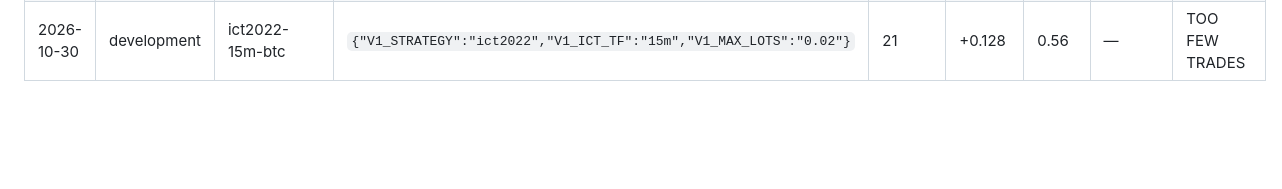
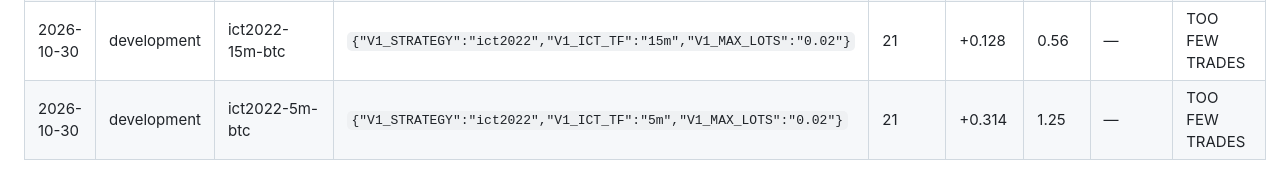
Before and after one commit to trentrafferty2001-svg/ictbot-tests, a Markdown page: tools/replay/VARIANTS.md, the part around the change. GitHub-like rendering; blank space fills up the shorter version.

Commit message:
Replay log: ict2022-5m-btc (development) [skip ci] [skip render]

```diff
--- a/tools/replay/VARIANTS.md
+++ b/tools/replay/VARIANTS.md
@@ -33,3 +33,4 @@ Every replay run, in order. The number of rows is the number of tries — the mo
 | 2026-10-30 | development | ote-ger | `{"V1_STRATEGY":"ote","V1_MAX_LOTS":"0.02"}` | 534 | -0.047 | -0.91 | 79.9% | FAIL |
 | 2026-10-30 | development | silverbullet-ger | `{"V1_STRATEGY":"silverbullet","V1_MAX_LOTS":"0.02"}` | 508 | -0.066 | -1.35 | — | FAIL |
 | 2026-10-30 | development | ict2022-15m-btc | `{"V1_STRATEGY":"ict2022","V1_ICT_TF":"15m","V1_MAX_LOTS":"0.02"}` | 21 | +0.128 | 0.56 | — | TOO FEW TRADES |
+| 2026-10-30 | development | ict2022-5m-btc | `{"V1_STRATEGY":"ict2022","V1_ICT_TF":"5m","V1_MAX_LOTS":"0.02"}` | 21 | +0.314 | 1.25 | — | TOO FEW TRADES |
```
